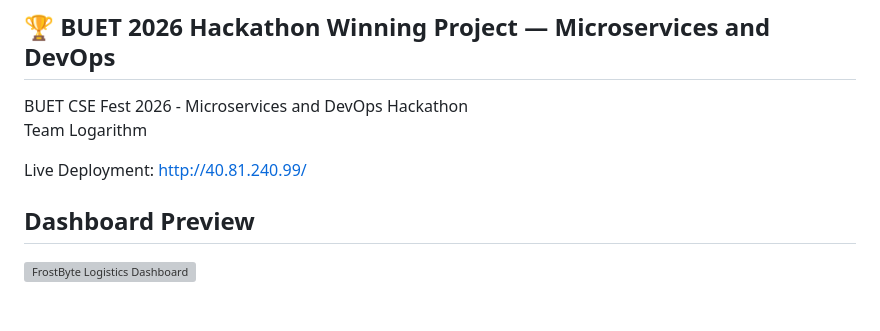
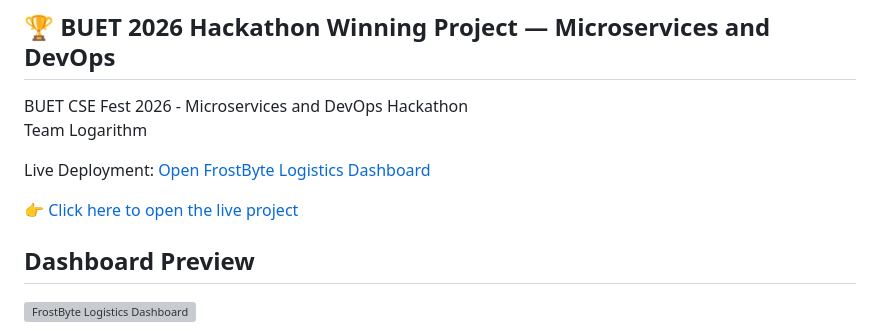
Before and after one commit to Nafiz001/logarithm-warehouse, a Markdown page: README.md, the part around the change. Drawn GitHub-style; blank space fills up the shorter version; grey boxes are pictures that could not be loaded.

```diff
--- a/README.md
+++ b/README.md
@@ -5,7 +5,9 @@
 BUET CSE Fest 2026 - Microservices and DevOps Hackathon
 Team Logarithm
 
-Live Deployment: [http://40.81.240.99/](http://40.81.240.99/)
+Live Deployment: [Open FrostByte Logistics Dashboard](http://40.81.240.99/)
+
+👉 [Click here to open the live project](http://40.81.240.99/)
 
 ## Dashboard Preview
 
```
